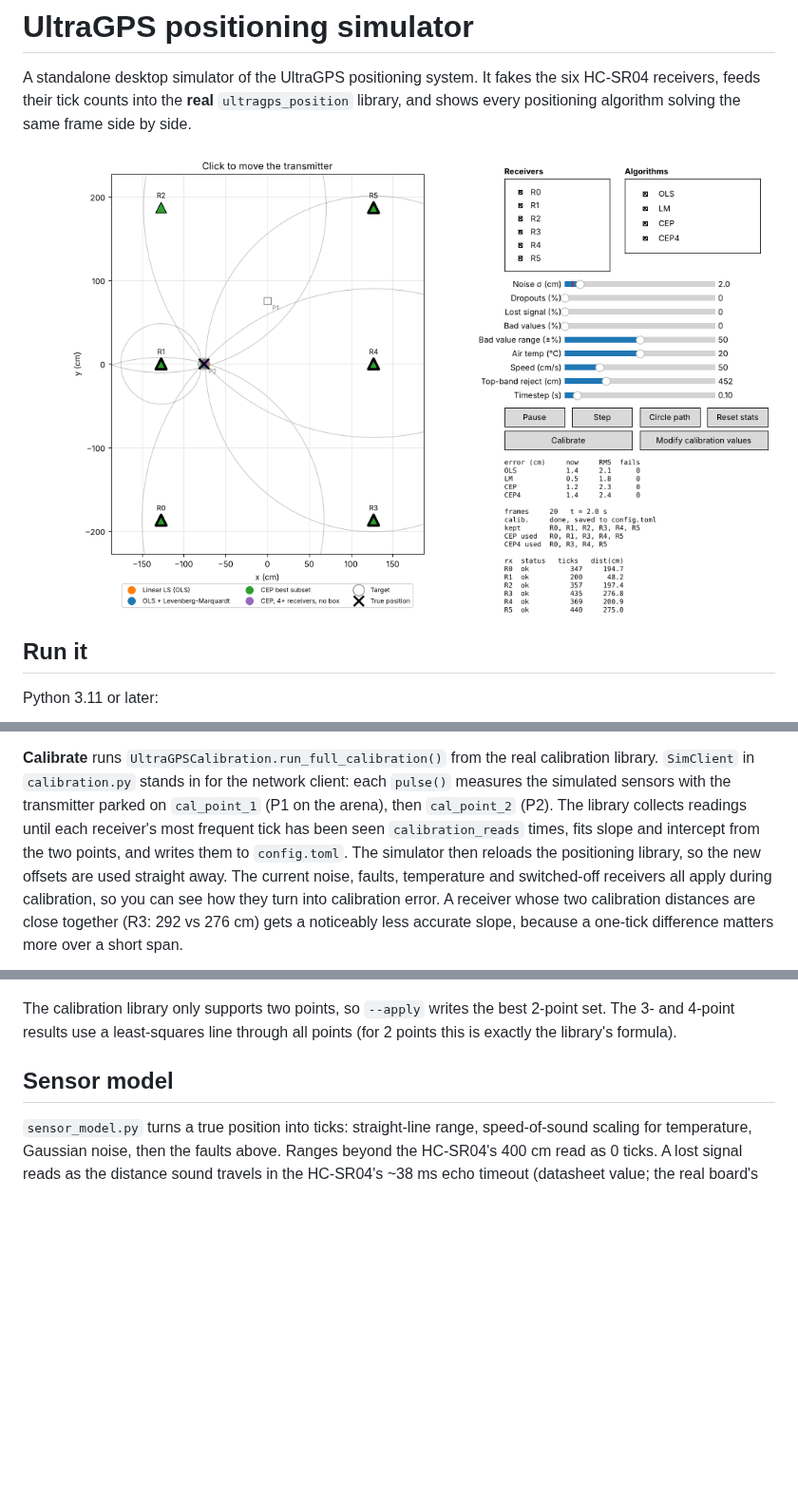
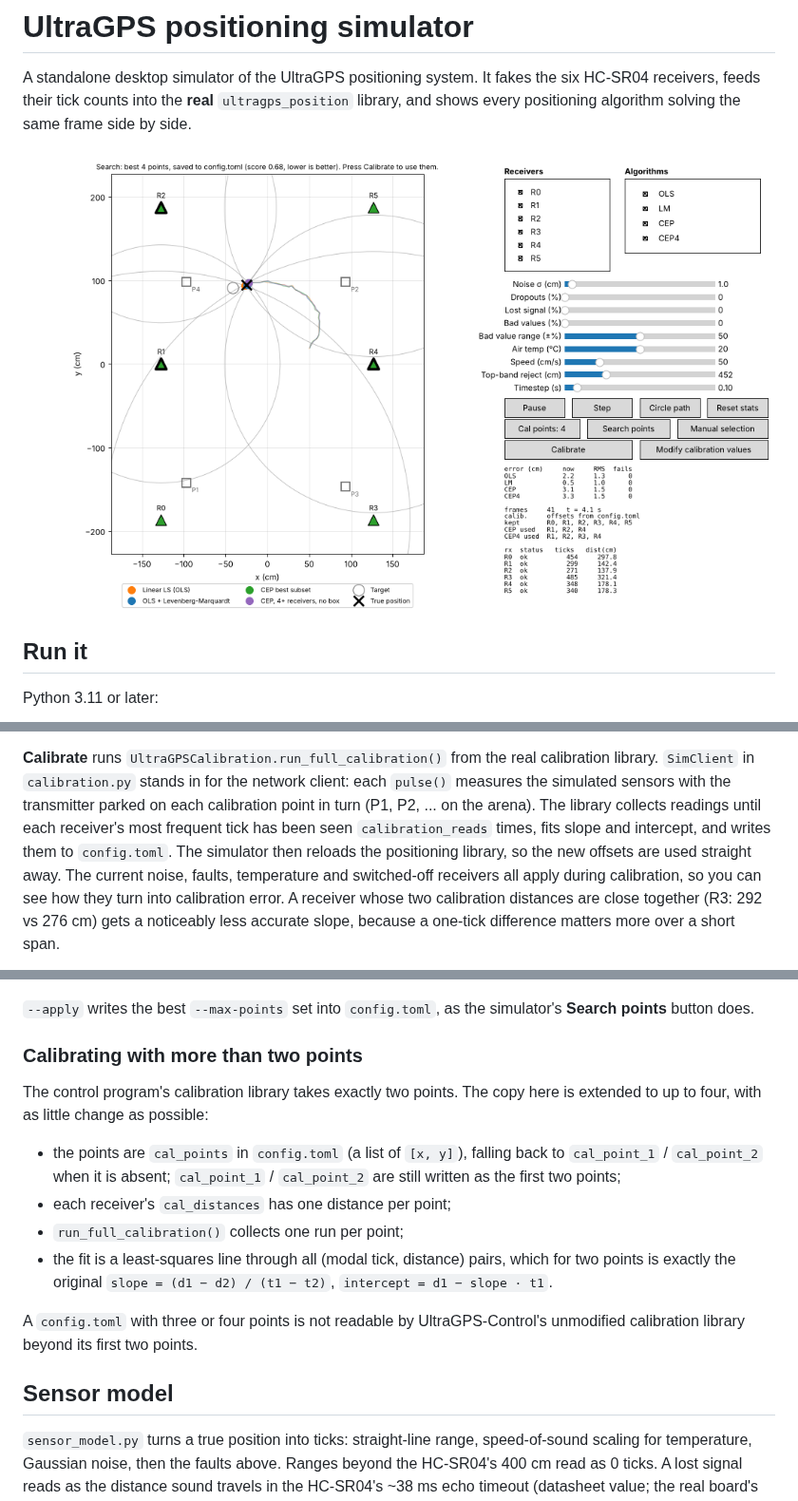
Before and after one commit to Imperious22M/UltraGPS-Simulator, a Markdown page: README.md, 3 parts joined by grey strips. Shown at 95% size. Rendered like a GitHub page; pictures changed too: screenshot.png; blank space fills up the shorter version.

```diff
--- a/README.md
+++ b/README.md
@@ -133,10 +137,10 @@ library sees is off by the calibration error, as on the real system.
 **Calibrate** runs `UltraGPSCalibration.run_full_calibration()` from the real
 calibration library. `SimClient` in `calibration.py` stands in for the network
 client: each `pulse()` measures the simulated sensors with the transmitter
-parked on `cal_point_1` (P1 on the arena), then `cal_point_2` (P2). The library
-collects readings until each receiver's most frequent tick has been seen
-`calibration_reads` times, fits slope and intercept from the two points, and
-writes them to `config.toml`. The simulator then reloads the positioning
+parked on each calibration point in turn (P1, P2, ... on the arena). The
+library collects readings until each receiver's most frequent tick has been
+seen `calibration_reads` times, fits slope and intercept, and writes them to
+`config.toml`. The simulator then reloads the positioning
 library, so the new offsets are used straight away. The current noise, faults,
 temperature and switched-off receivers all apply during calibration, so you
 can see how they turn into calibration error. A receiver whose two calibration
@@ -180,9 +184,25 @@ Result with 1 cm noise, 200 simulated calibrations per set:
 
 ![Calibration points](cal_points.png)
 
-The calibration library only supports two points, so `--apply` writes the
-best 2-point set. The 3- and 4-point results use a least-squares line through
-all points (for 2 points this is exactly the library's formula).
+`--apply` writes the best `--max-points` set into `config.toml`, as the
+simulator's **Search points** button does.
+
+### Calibrating with more than two points
+
+The control program's calibration library takes exactly two points. The copy
+here is extended to up to four, with as little change as possible:
+
+- the points are `cal_points` in `config.toml` (a list of `[x, y]`), falling
+  back to `cal_point_1` / `cal_point_2` when it is absent; `cal_point_1` /
+  `cal_point_2` are still written as the first two points;
+- each receiver's `cal_distances` has one distance per point;
+- `run_full_calibration()` collects one run per point;
+- the fit is a least-squares line through all (modal tick, distance) pairs,
+  which for two points is exactly the original
+  `slope = (d1 − d2) / (t1 − t2)`, `intercept = d1 − slope · t1`.
+
+A `config.toml` with three or four points is not readable by UltraGPS-Control's
+unmodified calibration library beyond its first two points.
 
 ## Sensor model
 
```
Also changed, not shown: other parts of README.md (+8 -4 lines), 5 other files.
